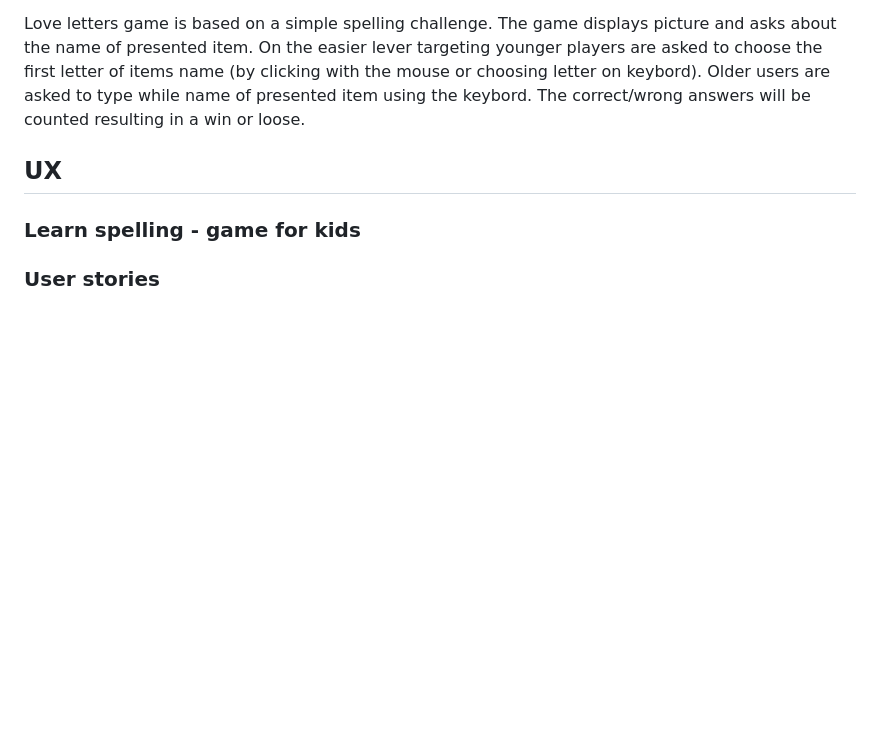
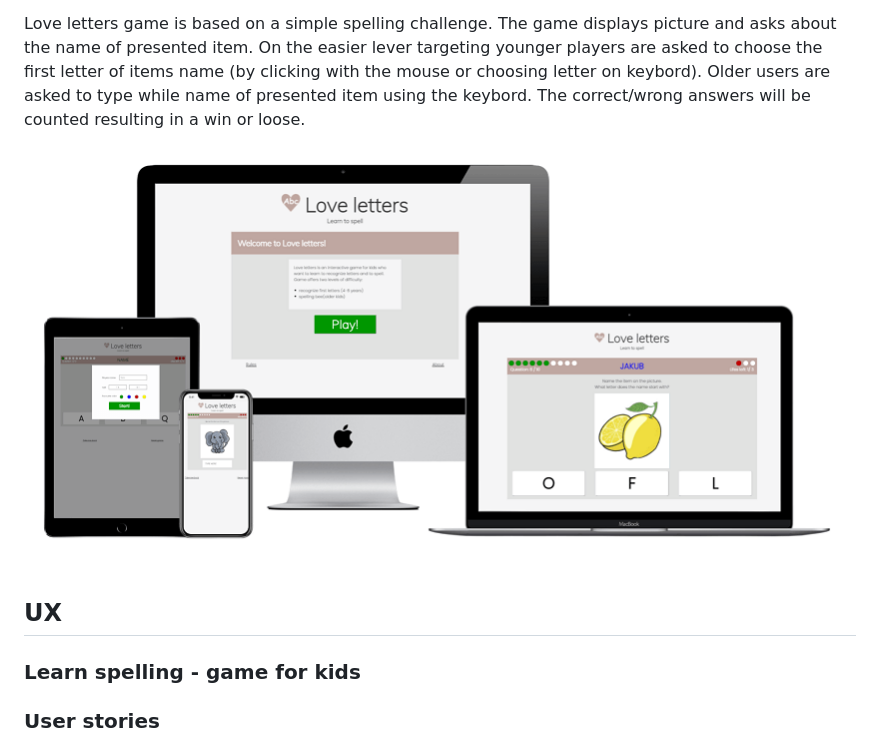
Before and after one commit to joannawojtasz/LoveLetters, a Markdown page: README.md, the part around the change. Rendered like a GitHub page; pictures changed too: assets/images/mockup.png (added); blank space fills up the shorter version.

```diff
--- a/README.md
+++ b/README.md
@@ -3,6 +3,8 @@
 A simple webbased application targeted at small kids aiming at practicing spelling. To start the application a parent/care taker needs to enter initial information about the user such as name and age. The age is used to choose one of the two levels of difficulty in the game.
 
 Love letters game is based on a simple spelling challenge. The game displays picture and asks about the name of presented item. On the easier lever targeting younger players are asked to choose the first letter of items name (by clicking with the mouse or choosing letter on keybord). Older users are asked to type while name of presented item using the keybord. The correct/wrong answers will be counted resulting in a win or loose.
+
+![Mockup](assets/images/mockup.png)
 
 ## UX
 
```
Also changed, not shown: 1 other file.
